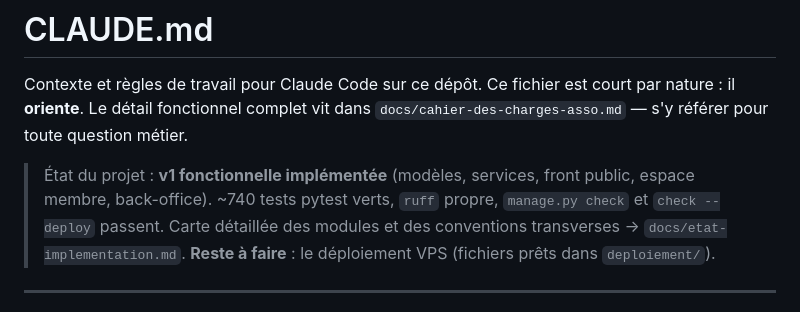
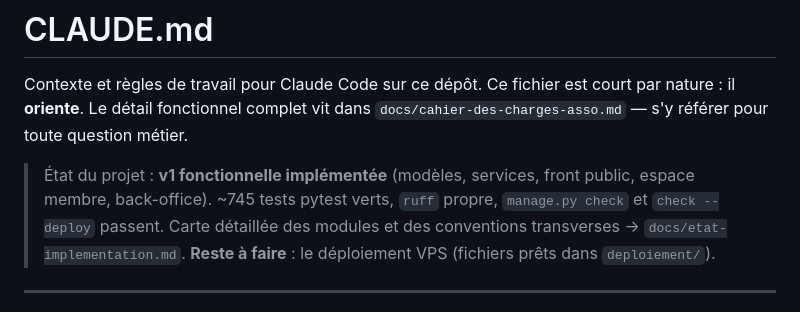
Before and after one commit to Hsbtqemy/Improliante, a Markdown page: CLAUDE.md, the part around the change. Drawn GitHub-style.

```diff
--- a/CLAUDE.md
+++ b/CLAUDE.md
@@ -5,7 +5,7 @@ Ce fichier est court par nature : il **oriente**. Le détail fonctionnel complet
 vit dans `docs/cahier-des-charges-asso.md` — s'y référer pour toute question métier.
 
 > État du projet : **v1 fonctionnelle implémentée** (modèles, services, front
-> public, espace membre, back-office). ~740 tests pytest verts, `ruff` propre,
+> public, espace membre, back-office). ~745 tests pytest verts, `ruff` propre,
 > `manage.py check` et `check --deploy` passent. Carte détaillée des modules et
 > des conventions transverses → `docs/etat-implementation.md`.
 > **Reste à faire** : le déploiement VPS (fichiers prêts dans `deploiement/`).
```
Also changed, not shown: pilotage/VIT-4.md (+8 -0 lines).
